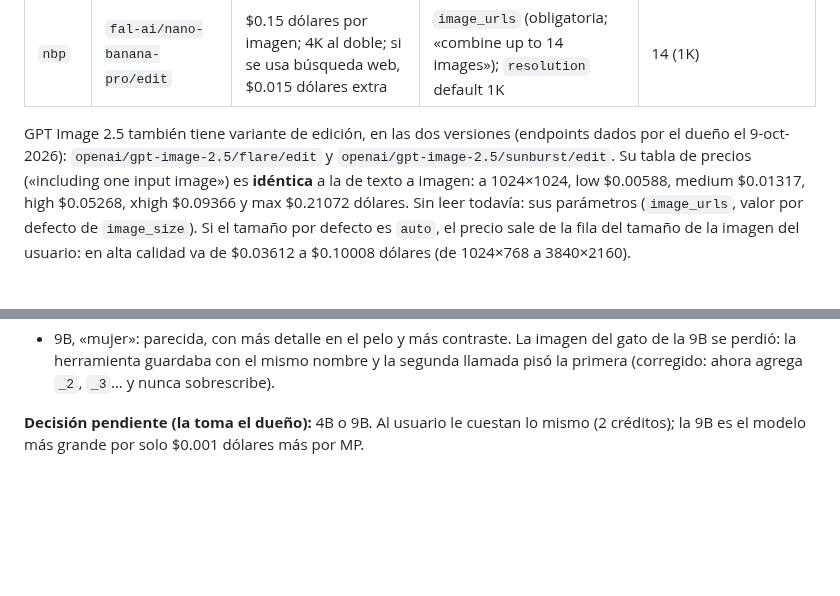
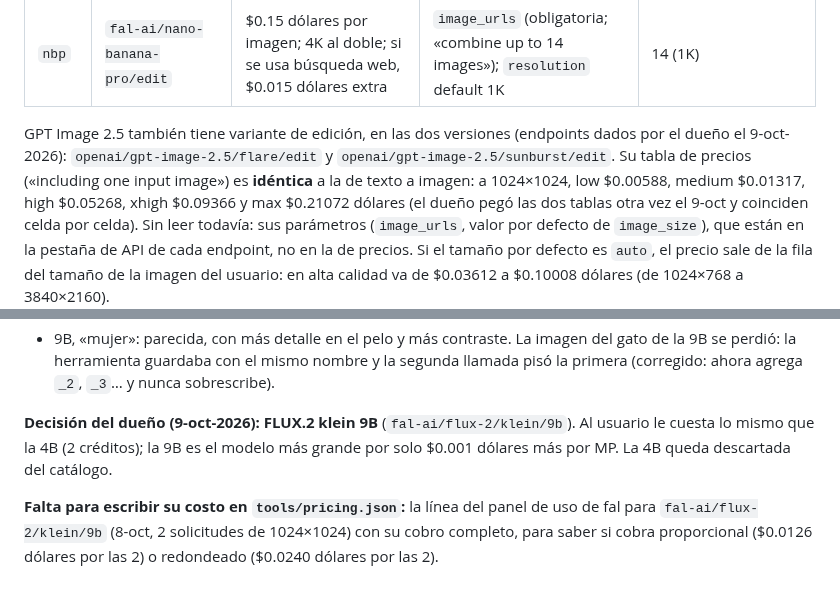
Before and after one commit to Ivenaccip/aws-media, a Markdown page: docs/modelos-ia/DATOS-FAL-2026-10-08.md, 2 parts joined by grey strips. GitHub-like rendering; blank space fills up the shorter version.

Commit message:
R4: klein queda en la 9B; se anota qué falta del panel de fal y de GPT Image 2.5 editar
Co-Authored-By: Claude Sonnet 5.5 <noreply@anthropic.com>
Claude-Session: https://claude.ai/code/session_01TszYq7VyFySrvPzDyLrUfs

```diff
--- a/docs/modelos-ia/DATOS-FAL-2026-10-08.md
+++ b/docs/modelos-ia/DATOS-FAL-2026-10-08.md
@@ -103,7 +103,9 @@ GPT Image 2.5 también tiene variante de edición, en las dos versiones (endpoin
 dueño el 9-oct-2026): `openai/gpt-image-2.5/flare/edit` y `openai/gpt-image-2.5/sunburst/edit`.
 Su tabla de precios («including one input image») es **idéntica** a la de texto a imagen:
 a 1024×1024, low $0.00588, medium $0.01317, high $0.05268, xhigh $0.09366 y max $0.21072
-dólares. Sin leer todavía: sus parámetros (`image_urls`, valor por defecto de `image_size`).
+dólares (el dueño pegó las dos tablas otra vez el 9-oct y coinciden celda por celda). Sin
+leer todavía: sus parámetros (`image_urls`, valor por defecto de `image_size`), que están en
+la pestaña de API de cada endpoint, no en la de precios.
 Si el tamaño por defecto es `auto`, el precio sale de la fila del tamaño de la imagen del
 usuario: en alta calidad va de $0.03612 a $0.10008 dólares (de 1024×768 a 3840×2160).
 
@@ -243,5 +245,10 @@ dentro de 2 créditos. El panel sirve para fijar el costo de `tools/pricing.json
   9B se perdió: la herramienta guardaba con el mismo nombre y la segunda llamada pisó la
   primera (corregido: ahora agrega `_2`, `_3`… y nunca sobrescribe).
 
-**Decisión pendiente (la toma el dueño):** 4B o 9B. Al usuario le cuestan lo mismo (2
-créditos); la 9B es el modelo más grande por solo $0.001 dólares más por MP.
+**Decisión del dueño (9-oct-2026): FLUX.2 klein 9B** (`fal-ai/flux-2/klein/9b`). Al usuario
+le cuesta lo mismo que la 4B (2 créditos); la 9B es el modelo más grande por solo $0.001
+dólares más por MP. La 4B queda descartada del catálogo.
+
+**Falta para escribir su costo en `tools/pricing.json`:** la línea del panel de uso de fal
+para `fal-ai/flux-2/klein/9b` (8-oct, 2 solicitudes de 1024×1024) con su cobro completo, para
+saber si cobra proporcional ($0.0126 dólares por las 2) o redondeado ($0.0240 dólares por las 2).
```
Also changed, not shown: docs/modelos-ia/POR-VERIFICAR.md (+1 -1 lines).
